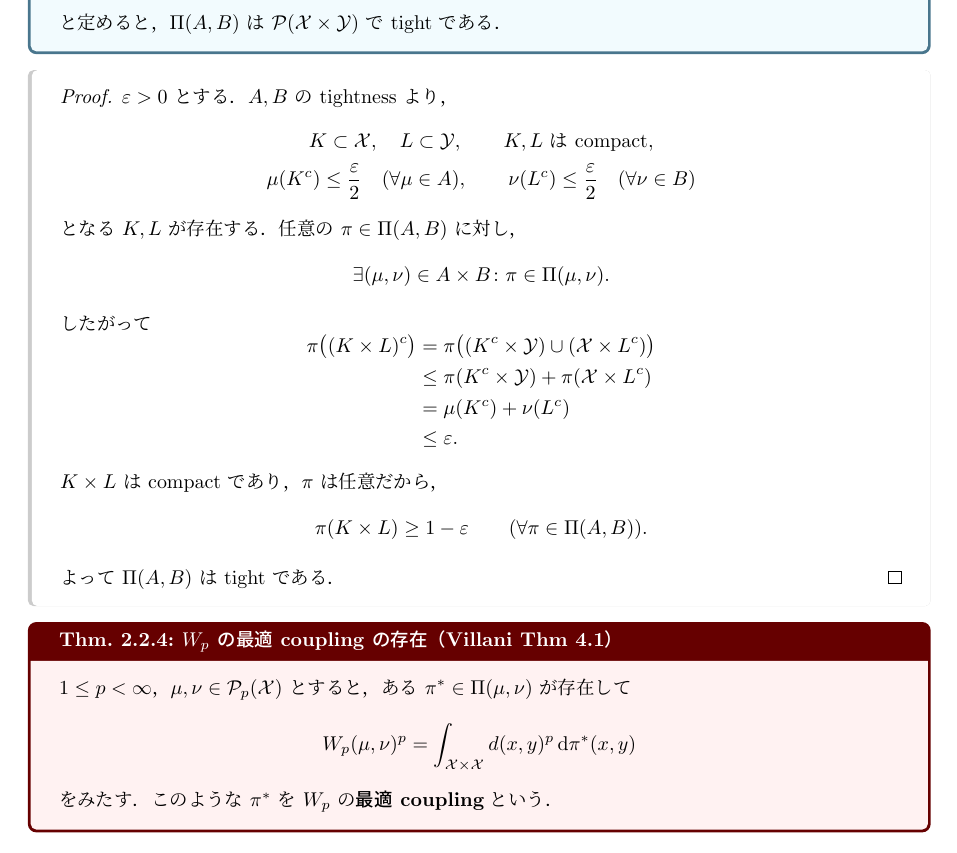
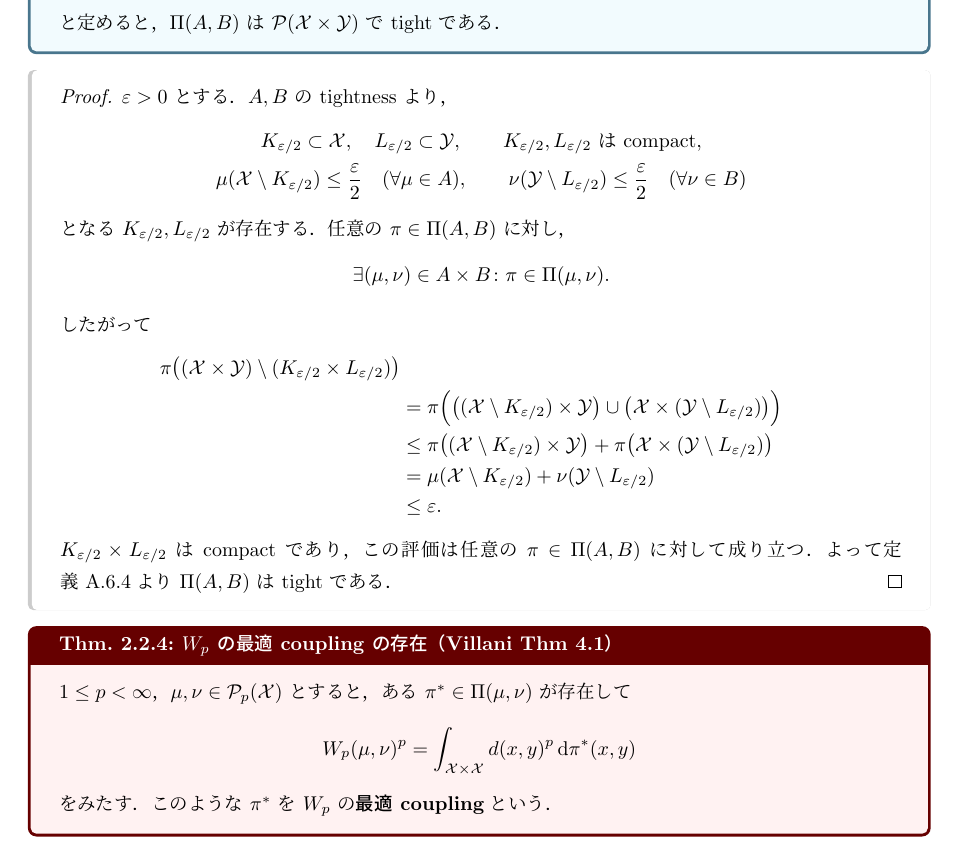
Before and after one commit to a1t2s2u2/optimal-transport, a LaTeX document (seminar/wasserstein/tex/main.tex, which reads seminar/wasserstein/tex/main/01_wasserstein_metrics.tex): part of page 8 of 42, cut so that both start at the same text. Compiled offline with upLaTeX and dvipdfmx.

Commit message:
docs: tightness の証明を定義の表記に揃える

```diff
--- a/seminar/wasserstein/tex/main/01_wasserstein_metrics.tex
+++ b/seminar/wasserstein/tex/main/01_wasserstein_metrics.tex
@@ -237,14 +237,18 @@ $\int d^p\,\d\pi$ と略記する．
   $\varepsilon>0$ とする．$A,B$ の tightness より，
   \[
     \begin{gathered}
-      K\subset\mathcal{X},\quad L\subset\mathcal{Y},
-      \qquad K,L\text{ は compact},\\
-      \mu(K^c)\leq\frac{\varepsilon}{2}\quad(\forall\mu\in A),
+      K_{\varepsilon/2}\subset\mathcal{X},\quad
+      L_{\varepsilon/2}\subset\mathcal{Y},
+      \qquad K_{\varepsilon/2},L_{\varepsilon/2}\text{ は compact},\\
+      \mu(\mathcal{X}\setminus K_{\varepsilon/2})
+      \leq\frac{\varepsilon}{2}\quad(\forall\mu\in A),
       \qquad
-      \nu(L^c)\leq\frac{\varepsilon}{2}\quad(\forall\nu\in B)
+      \nu(\mathcal{Y}\setminus L_{\varepsilon/2})
+      \leq\frac{\varepsilon}{2}\quad(\forall\nu\in B)
     \end{gathered}
   \]
-  となる $K,L$ が存在する．任意の $\pi\in\Couplings(A,B)$ に対し，
+  となる $K_{\varepsilon/2},L_{\varepsilon/2}$ が存在する．
+  任意の $\pi\in\Couplings(A,B)$ に対し，
   \[
     \exists(\mu,\nu)\in A\times B
     \colon \pi\in\Couplings(\mu,\nu).
@@ -252,20 +256,24 @@ $\int d^p\,\d\pi$ と略記する．
   したがって
   \[
     \begin{aligned}
-      \pi\bigl((K\times L)^c\bigr)
-      &=\pi\bigl((K^c\times\mathcal{Y})
-        \cup(\mathcal{X}\times L^c)\bigr)\\
-      &\leq\pi(K^c\times\mathcal{Y})+\pi(\mathcal{X}\times L^c)\\
-      &=\mu(K^c)+\nu(L^c)\\
+      \pi\bigl((\mathcal{X}\times\mathcal{Y})
+        \setminus(K_{\varepsilon/2}\times L_{\varepsilon/2})\bigr)\\
+      &=\pi\Bigl(
+        \bigl((\mathcal{X}\setminus K_{\varepsilon/2})\times\mathcal{Y}\bigr)
+        \cup
+        \bigl(\mathcal{X}\times(\mathcal{Y}\setminus L_{\varepsilon/2})\bigr)
+        \Bigr)\\
+      &\leq
+        \pi\bigl((\mathcal{X}\setminus K_{\varepsilon/2})\times\mathcal{Y}\bigr)
+        +\pi\bigl(\mathcal{X}\times(\mathcal{Y}\setminus L_{\varepsilon/2})\bigr)\\
+      &=\mu(\mathcal{X}\setminus K_{\varepsilon/2})
+        +\nu(\mathcal{Y}\setminus L_{\varepsilon/2})\\
       &\leq\varepsilon.
     \end{aligned}
   \]
-  $K\times L$ は compact であり，$\pi$ は任意だから，
-  \[
-    \pi(K\times L)\geq1-\varepsilon
-    \qquad(\forall\pi\in\Couplings(A,B)).
-  \]
-  よって $\Couplings(A,B)$ は tight である．
+  $K_{\varepsilon/2}\times L_{\varepsilon/2}$ は compact であり，
+  この評価は任意の $\pi\in\Couplings(A,B)$ に対して成り立つ．
+  よって定義~\ref{def:meas-tight}より $\Couplings(A,B)$ は tight である．
 \end{proof}
 
 \begin{theorem}{$\Wass_p$ の最適 coupling の存在（Villani Thm 4.1）}{wp-optimal-coupling-existence}
```
